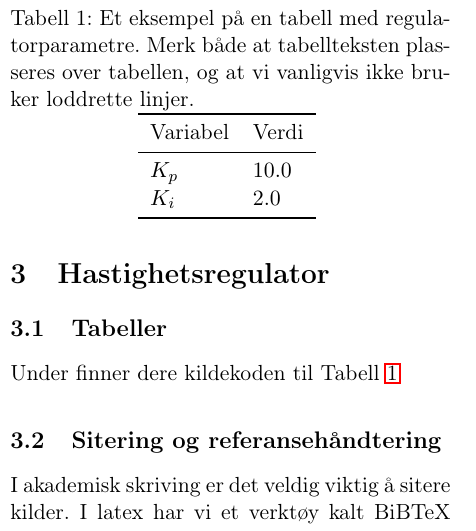
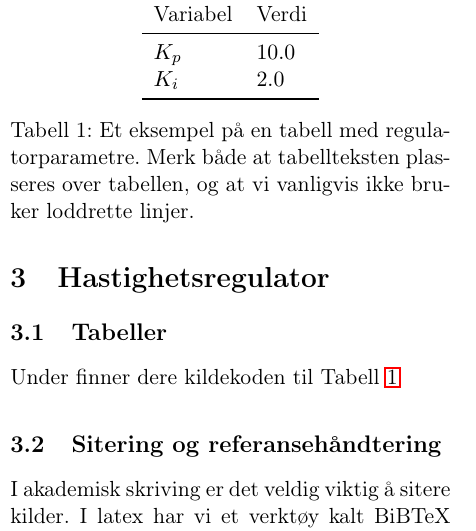
Before and after one commit to theodorklauritzen/IMTEK_motorlab, a LaTeX paper (Analog motorlab rapport/labreport.tex, which reads Analog motorlab rapport/hastighetsregulator.tex): part of one column of page 2 of 4, cut so that both start at the same text. Compiled offline with pdfLaTeX.

Commit message:
Updates from Overleaf

```diff
--- a/Analog motorlab rapport/hastighetsregulator.tex
+++ b/Analog motorlab rapport/hastighetsregulator.tex
@@ -1,11 +1,11 @@
 \section{Hastighetsregulator}\label{sec:hastighetsreg}
+
 \subsection{Tabeller}
 Under finner dere kildekoden til Tabell \ref{tab:eksempeltabell}
 
 
 \begin{table}[tb]
 	\centering
-	\caption{Et eksempel på en tabell med regulatorparametre. Merk både at tabellteksten plasseres over tabellen, og at vi vanligvis ikke bruker loddrette linjer.}
 	\begin{tabular}{ll}
 	    % ll står for to venstrejusterte kolonner. For høyrejustering kan dere bruke r i stedet. Disse kan selvsagt blandes etter behov. Vi skiller kolonner med &, og avslutter linjer med \\, som dere ser under.
 		\toprule
@@ -15,6 +15,7 @@ Under finner dere kildekoden til Tabell \ref{tab:eksempeltabell}
         $K_i$ & $2.0$\\
 		\bottomrule
 	\end{tabular}
+    \caption{Et eksempel på en tabell med regulatorparametre. Merk både at tabellteksten plasseres over tabellen, og at vi vanligvis ikke bruker loddrette linjer.}
 \label{tab:eksempeltabell}
 \end{table}
 
```
